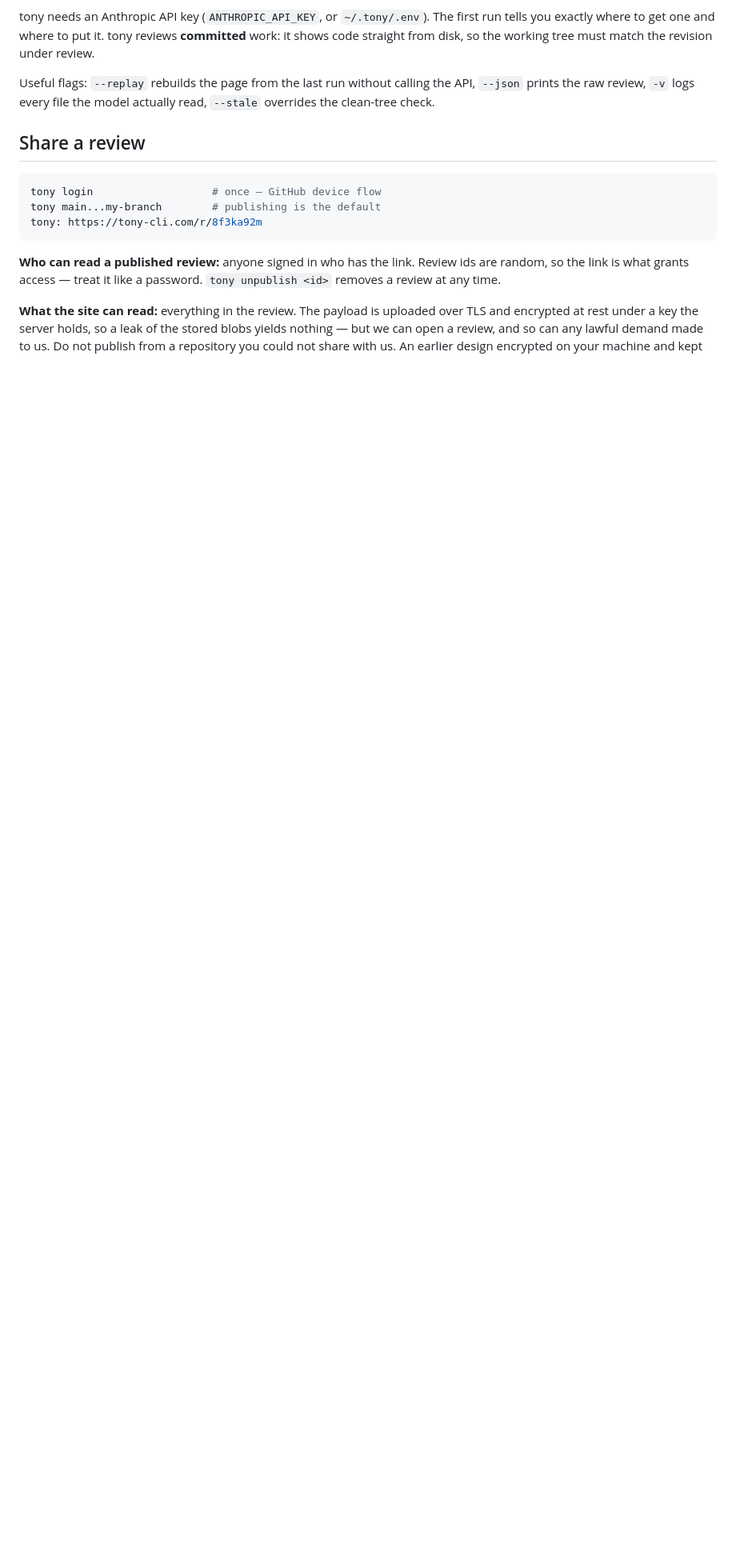
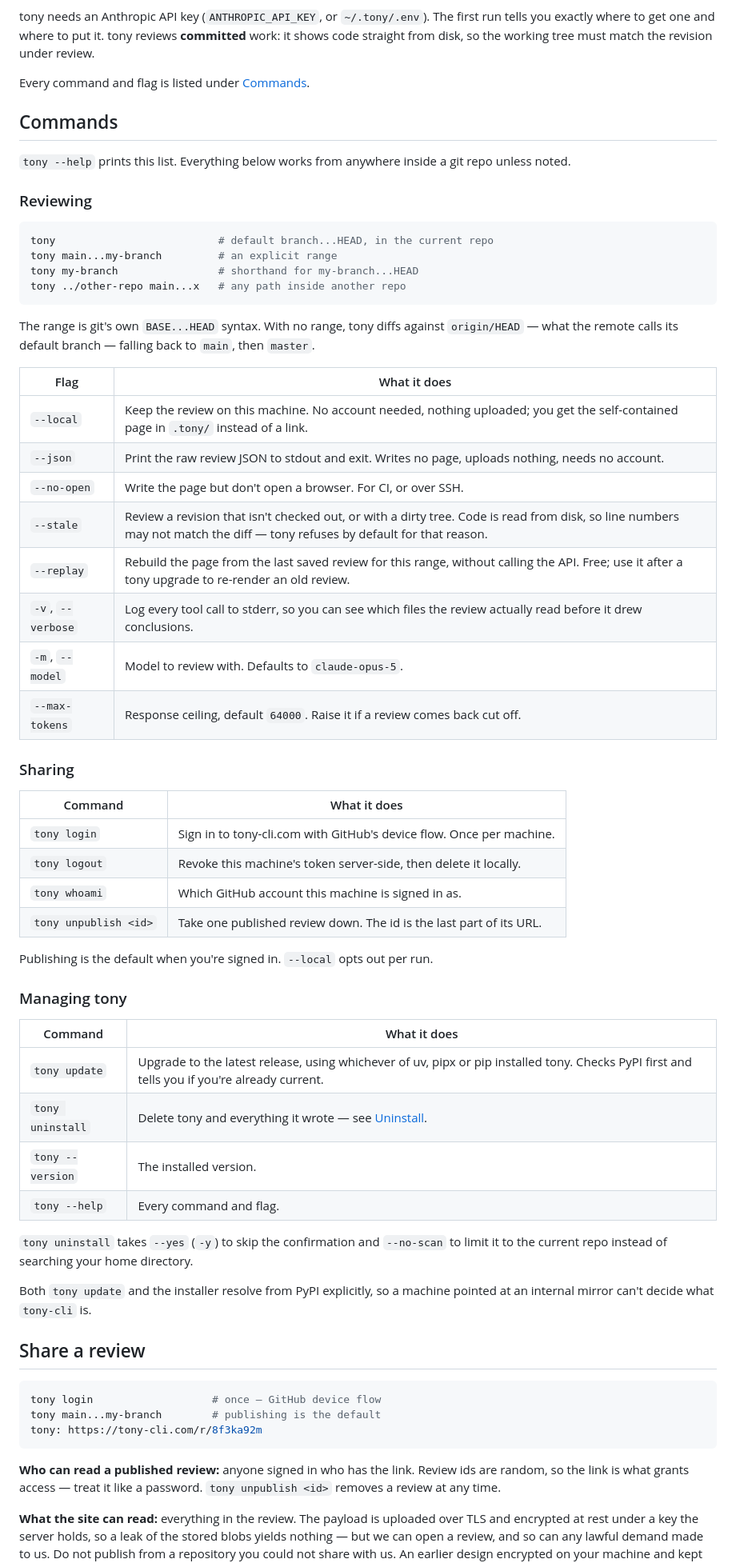
Before and after one commit to fawwaz46/tony, a Markdown page: README.md, the part around one of its changes. Shown at 80% size. GitHub-like rendering; blank space fills up the shorter version.

Commit message:
Document every command and flag in one place
The README explained the commands it happened to be narrating — install, share,
uninstall — and summarised three flags in a sentence, leaving the rest to
`--help`. Someone deciding whether tony does what they need was reading a tour,
not a reference.

Commands is now a glossary: reviewing with the full flag table, sharing,
managing the install. The two development-only flags sit under Development,
where the only people they help are already reading. The standalone Update
section went with it — it said less than the table now does.

Checked against the parser rather than assembled by hand: every flag argparse
defines appears here, and nothing appears here that it does not define.

Co-Authored-By: Claude Opus 5 <noreply@anthropic.com>
Claude-Session: https://claude.ai/code/session_01PVinAjJkyCQNdm6tx7rB5x

````diff
--- a/README.md
+++ b/README.md
@@ -50,9 +50,62 @@ first run tells you exactly where to get one and where to put it. tony reviews
 **committed** work: it shows code straight from disk, so the working tree must
 match the revision under review.
 
-Useful flags: `--replay` rebuilds the page from the last run without calling
-the API, `--json` prints the raw review, `-v` logs every file the model
-actually read, `--stale` overrides the clean-tree check.
+Every command and flag is listed under [Commands](#commands).
+
+## Commands
+
+`tony --help` prints this list. Everything below works from anywhere inside a
+git repo unless noted.
+
+### Reviewing
+
+```sh
+tony                          # default branch...HEAD, in the current repo
+tony main...my-branch         # an explicit range
+tony my-branch                # shorthand for my-branch...HEAD
+tony ../other-repo main...x   # any path inside another repo
+```
+
+The range is git's own `BASE...HEAD` syntax. With no range, tony diffs against
+`origin/HEAD` — what the remote calls its default branch — falling back to
+`main`, then `master`.
+
+| Flag | What it does |
+|---|---|
+| `--local` | Keep the review on this machine. No account needed, nothing uploaded; you get the self-contained page in `.tony/` instead of a link. |
+| `--json` | Print the raw review JSON to stdout and exit. Writes no page, uploads nothing, needs no account. |
+| `--no-open` | Write the page but don't open a browser. For CI, or over SSH. |
+| `--stale` | Review a revision that isn't checked out, or with a dirty tree. Code is read from disk, so line numbers may not match the diff — tony refuses by default for that reason. |
+| `--replay` | Rebuild the page from the last saved review for this range, without calling the API. Free; use it after a tony upgrade to re-render an old review. |
+| `-v`, `--verbose` | Log every tool call to stderr, so you can see which files the review actually read before it drew conclusions. |
+| `-m`, `--model` | Model to review with. Defaults to `claude-opus-5`. |
+| `--max-tokens` | Response ceiling, default `64000`. Raise it if a review comes back cut off. |
+
+### Sharing
+
+| Command | What it does |
+|---|---|
+| `tony login` | Sign in to tony-cli.com with GitHub's device flow. Once per machine. |
+| `tony logout` | Revoke this machine's token server-side, then delete it locally. |
+| `tony whoami` | Which GitHub account this machine is signed in as. |
+| `tony unpublish <id>` | Take one published review down. The id is the last part of its URL. |
+
+Publishing is the default when you're signed in. `--local` opts out per run.
+
+### Managing tony
+
+| Command | What it does |
+|---|---|
+| `tony update` | Upgrade to the latest release, using whichever of uv, pipx or pip installed tony. Checks PyPI first and tells you if you're already current. |
+| `tony uninstall` | Delete tony and everything it wrote — see [Uninstall](#uninstall). |
+| `tony --version` | The installed version. |
+| `tony --help` | Every command and flag. |
+
+`tony uninstall` takes `--yes` (`-y`) to skip the confirmation and `--no-scan` to
+limit it to the current repo instead of searching your home directory.
+
+Both `tony update` and the installer resolve from PyPI explicitly, so a machine
+pointed at an internal mirror can't decide what `tony-cli` is.
 
 ## Share a review
 
````
Also changed, not shown: other parts of README.md (+7 -11 lines).
